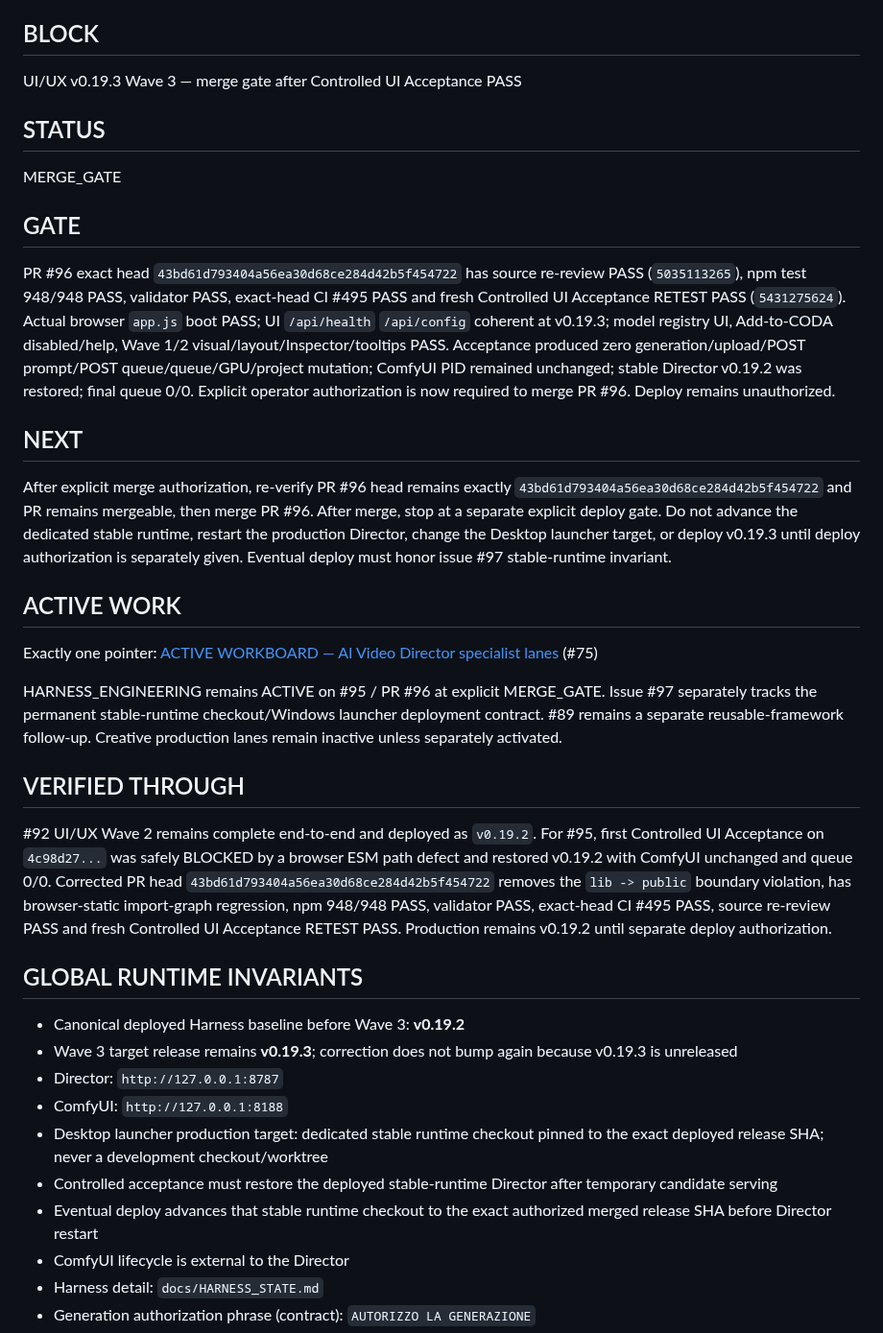
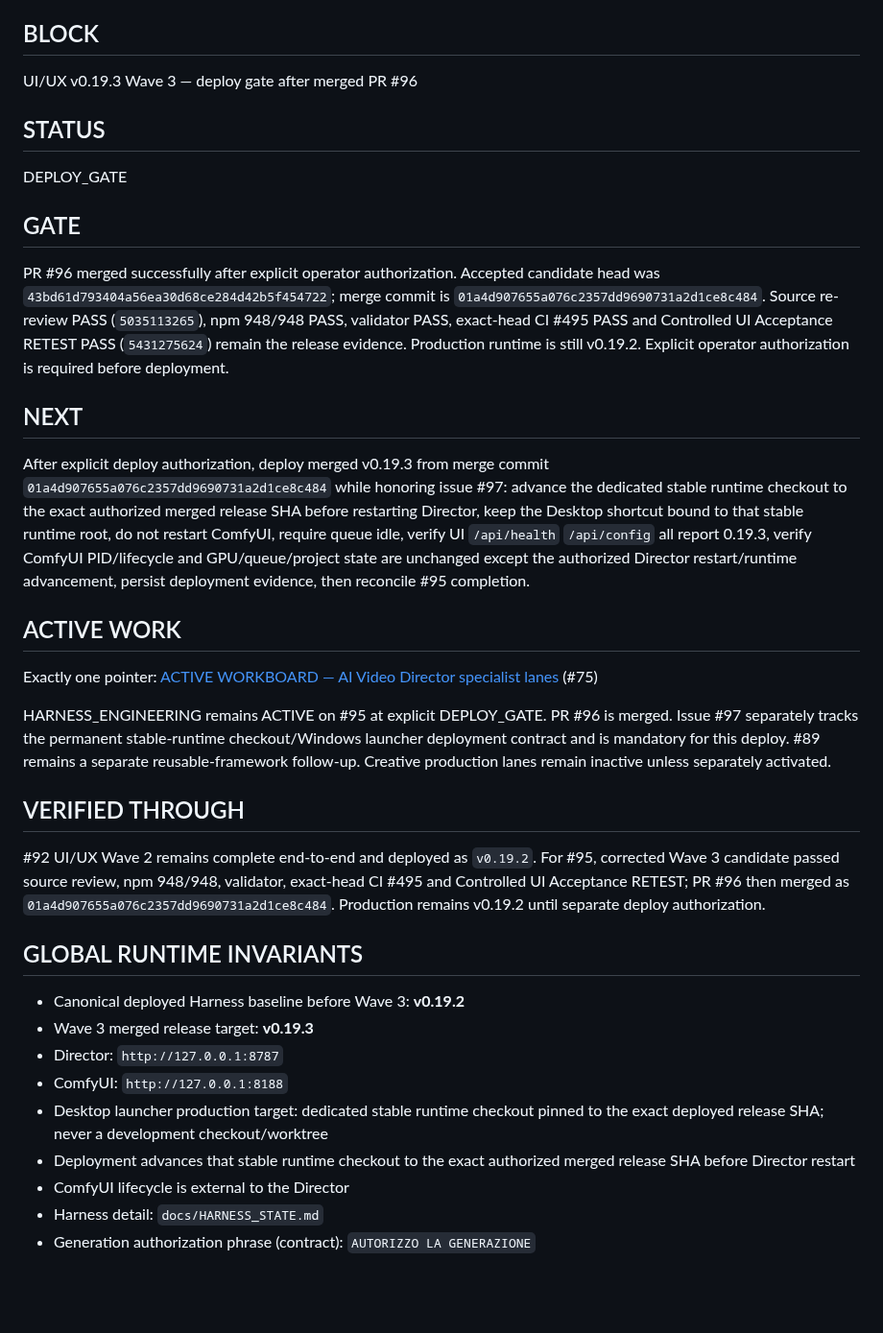
Before and after one commit to mrhz1973/ai-video-director, a Markdown page: docs/runtime/CURRENT_FRONTIER.md, the part around the change. Shown at 96% size. Drawn GitHub-style; blank space fills up the shorter version.

Commit message:
docs: advance Wave 3 to deploy gate

```diff
--- a/docs/runtime/CURRENT_FRONTIER.md
+++ b/docs/runtime/CURRENT_FRONTIER.md
@@ -22,39 +22,38 @@ AI Video Director specialist operations
 
 ## BLOCK
 
-UI/UX v0.19.3 Wave 3 — merge gate after Controlled UI Acceptance PASS
+UI/UX v0.19.3 Wave 3 — deploy gate after merged PR #96
 
 ## STATUS
 
-MERGE_GATE
+DEPLOY_GATE
 
 ## GATE
 
-PR #96 exact head `43bd61d793404a56ea30d68ce284d42b5f454722` has source re-review PASS (`5035113265`), npm test 948/948 PASS, validator PASS, exact-head CI #495 PASS and fresh Controlled UI Acceptance RETEST PASS (`5431275624`). Actual browser `app.js` boot PASS; UI `/api/health` `/api/config` coherent at v0.19.3; model registry UI, Add-to-CODA disabled/help, Wave 1/2 visual/layout/Inspector/tooltips PASS. Acceptance produced zero generation/upload/POST prompt/POST queue/queue/GPU/project mutation; ComfyUI PID remained unchanged; stable Director v0.19.2 was restored; final queue 0/0. Explicit operator authorization is now required to merge PR #96. Deploy remains unauthorized.
+PR #96 merged successfully after explicit operator authorization. Accepted candidate head was `43bd61d793404a56ea30d68ce284d42b5f454722`; merge commit is `01a4d907655a076c2357dd9690731a2d1ce8c484`. Source re-review PASS (`5035113265`), npm 948/948 PASS, validator PASS, exact-head CI #495 PASS and Controlled UI Acceptance RETEST PASS (`5431275624`) remain the release evidence. Production runtime is still v0.19.2. Explicit operator authorization is required before deployment.
 
 ## NEXT
 
-After explicit merge authorization, re-verify PR #96 head remains exactly `43bd61d793404a56ea30d68ce284d42b5f454722` and PR remains mergeable, then merge PR #96. After merge, stop at a separate explicit deploy gate. Do not advance the dedicated stable runtime, restart the production Director, change the Desktop launcher target, or deploy v0.19.3 until deploy authorization is separately given. Eventual deploy must honor issue #97 stable-runtime invariant.
+After explicit deploy authorization, deploy merged v0.19.3 from merge commit `01a4d907655a076c2357dd9690731a2d1ce8c484` while honoring issue #97: advance the dedicated stable runtime checkout to the exact authorized merged release SHA before restarting Director, keep the Desktop shortcut bound to that stable runtime root, do not restart ComfyUI, require queue idle, verify UI `/api/health` `/api/config` all report 0.19.3, verify ComfyUI PID/lifecycle and GPU/queue/project state are unchanged except the authorized Director restart/runtime advancement, persist deployment evidence, then reconcile #95 completion.
 
 ## ACTIVE WORK
 
 Exactly one pointer: [ACTIVE WORKBOARD — AI Video Director specialist lanes](https://github.com/mrhz1973/ai-video-director/issues/75) (#75)
 
-HARNESS_ENGINEERING remains ACTIVE on #95 / PR #96 at explicit MERGE_GATE. Issue #97 separately tracks the permanent stable-runtime checkout/Windows launcher deployment contract. #89 remains a separate reusable-framework follow-up. Creative production lanes remain inactive unless separately activated.
+HARNESS_ENGINEERING remains ACTIVE on #95 at explicit DEPLOY_GATE. PR #96 is merged. Issue #97 separately tracks the permanent stable-runtime checkout/Windows launcher deployment contract and is mandatory for this deploy. #89 remains a separate reusable-framework follow-up. Creative production lanes remain inactive unless separately activated.
 
 ## VERIFIED THROUGH
 
-#92 UI/UX Wave 2 remains complete end-to-end and deployed as `v0.19.2`. For #95, first Controlled UI Acceptance on `4c98d27...` was safely BLOCKED by a browser ESM path defect and restored v0.19.2 with ComfyUI unchanged and queue 0/0. Corrected PR head `43bd61d793404a56ea30d68ce284d42b5f454722` removes the `lib -> public` boundary violation, has browser-static import-graph regression, npm 948/948 PASS, validator PASS, exact-head CI #495 PASS, source re-review PASS and fresh Controlled UI Acceptance RETEST PASS. Production remains v0.19.2 until separate deploy authorization.
+#92 UI/UX Wave 2 remains complete end-to-end and deployed as `v0.19.2`. For #95, corrected Wave 3 candidate passed source review, npm 948/948, validator, exact-head CI #495 and Controlled UI Acceptance RETEST; PR #96 then merged as `01a4d907655a076c2357dd9690731a2d1ce8c484`. Production remains v0.19.2 until separate deploy authorization.
 
 ## GLOBAL RUNTIME INVARIANTS
 
 - Canonical deployed Harness baseline before Wave 3: **v0.19.2**
-- Wave 3 target release remains **v0.19.3**; correction does not bump again because v0.19.3 is unreleased
+- Wave 3 merged release target: **v0.19.3**
 - Director: `http://127.0.0.1:8787`
 - ComfyUI: `http://127.0.0.1:8188`
 - Desktop launcher production target: dedicated stable runtime checkout pinned to the exact deployed release SHA; never a development checkout/worktree
-- Controlled acceptance must restore the deployed stable-runtime Director after temporary candidate serving
-- Eventual deploy advances that stable runtime checkout to the exact authorized merged release SHA before Director restart
+- Deployment advances that stable runtime checkout to the exact authorized merged release SHA before Director restart
 - ComfyUI lifecycle is external to the Director
 - Harness detail: `docs/HARNESS_STATE.md`
 - Generation authorization phrase (contract): `AUTORIZZO LA GENERAZIONE`
```
